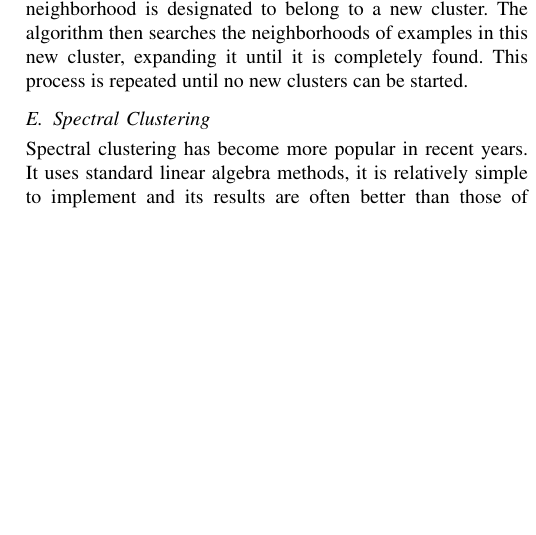
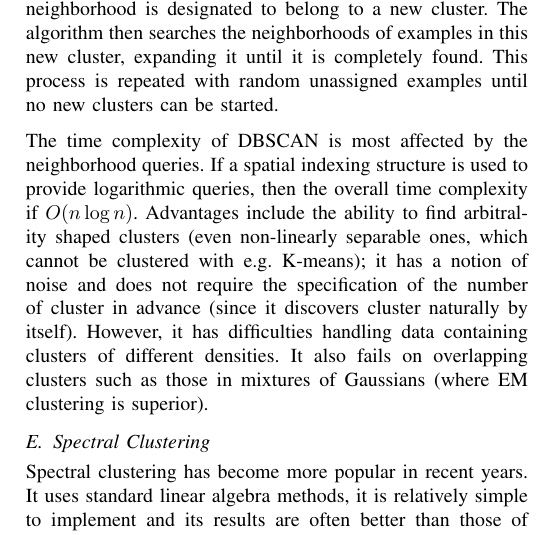
Before and after one commit to primus11/PPRM, a LaTeX paper (clustering-article.tex): part of one column of page 3 of 4, cut so that both start at the same text, the shorter picture padded with empty space. Compiled offline with pdfLaTeX.

Commit message:
Another paragraph of DBSCAN

```diff
--- a/clustering-article.tex
+++ b/clustering-article.tex
@@ -256,7 +256,17 @@ counting the neighbors (to some distance). If a
 particular neighborhood contains sufficiently many examples, the entire neighborhood is
 designated to belong to a new cluster. The algorithm then searches the neighborhoods of examples
 in this new cluster, expanding it until it is completely found.
-This process is repeated until no new clusters can be started.
+This process is repeated with random unassigned examples until no new clusters can be started.
+
+The time complexity of DBSCAN is most affected by the neighborhood queries. If a spatial
+indexing structure is used to provide logarithmic queries, then the overall time complexity
+if $O(n\log n)$. Advantages include the ability to find arbitrality shaped clusters (even
+non-linearly separable ones, which cannot be clustered with e.g. K-means); it has a notion of
+noise and does not require the specification of the number of cluster in advance (since it
+discovers cluster naturally by itself). However, it has difficulties handling data containing
+clusters of different densities. It also fails on overlapping clusters such as those in mixtures of Gaussians
+(where EM clustering is superior).
+
 
 
 \subsection{Spectral Clustering}
```
